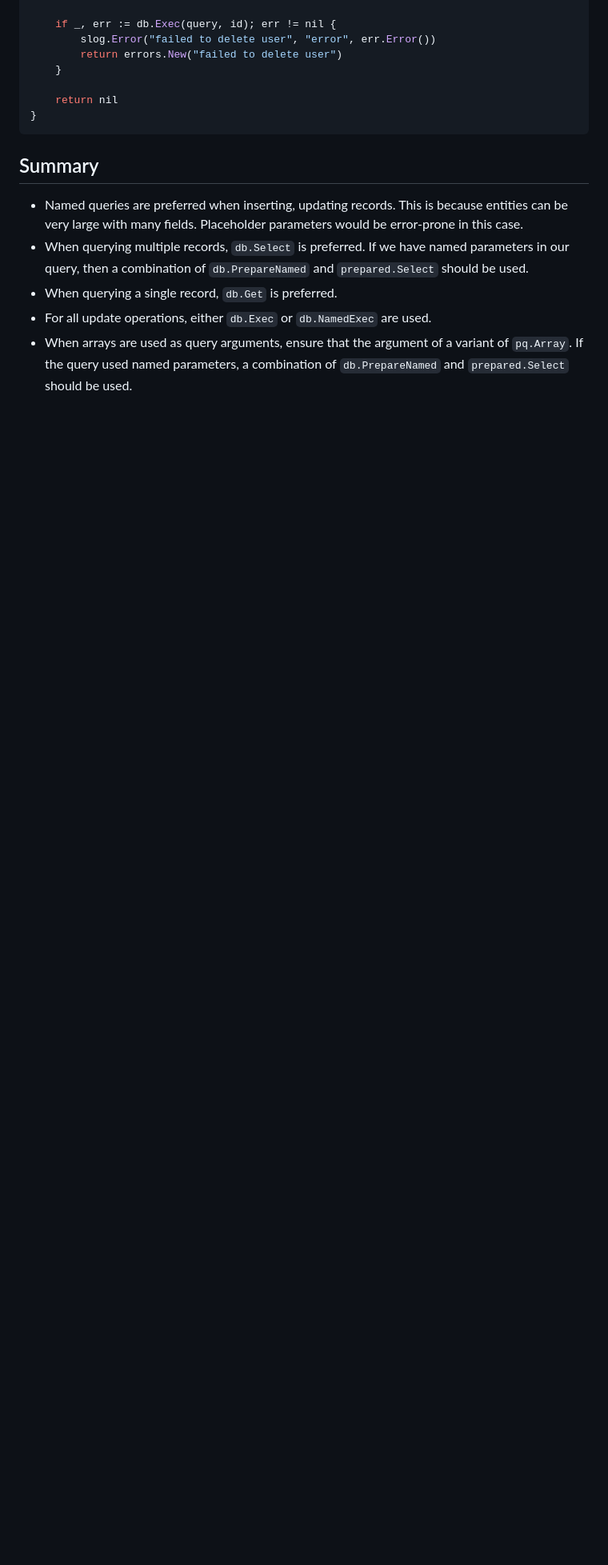
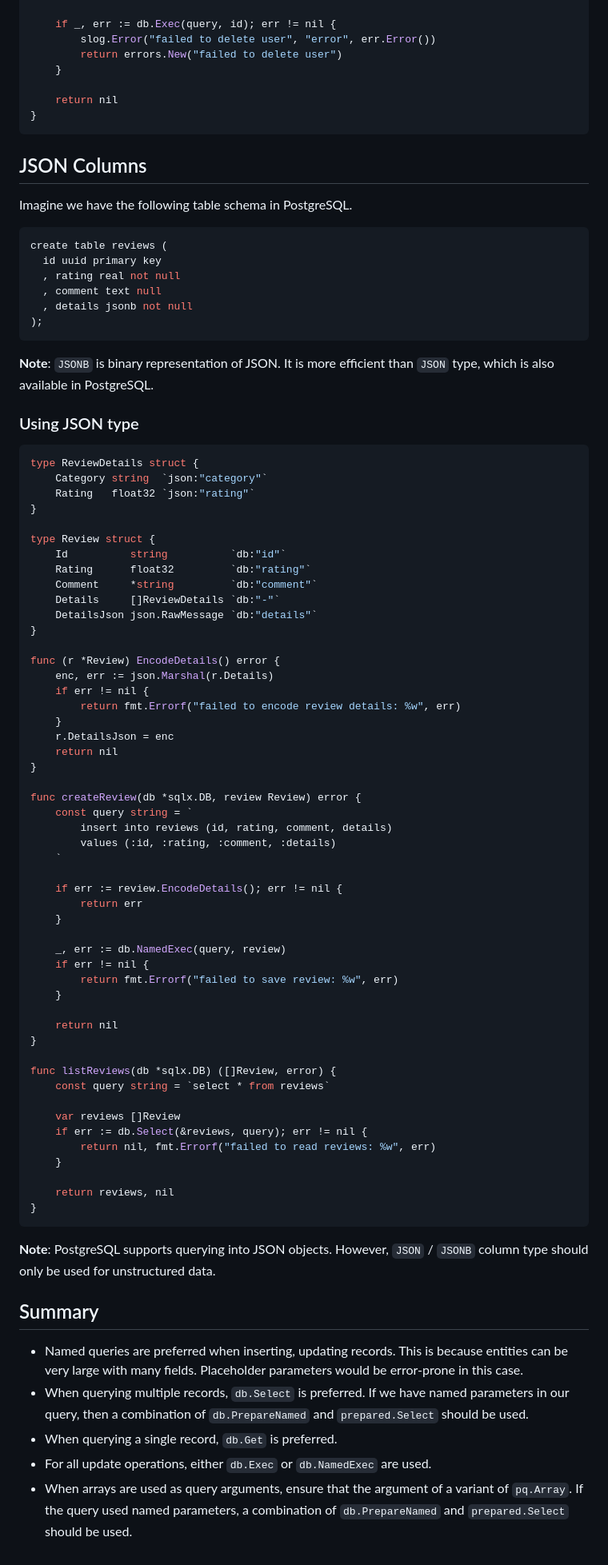
Before and after one commit to moeenn/portfolio, a Markdown page: posts/db-integration-go.md, the part around the change. Shown at 80% size. Rendered like a GitHub page; blank space fills up the shorter version.

Commit message:
added json usage example to go-sqlx article

````diff
--- a/posts/db-integration-go.md
+++ b/posts/db-integration-go.md
@@ -271,6 +271,78 @@ func deleteUser(db *sqlx.DB, id string) error {
 }
 ```
 
+## JSON Columns
+
+Imagine we have the following table schema in PostgreSQL.
+
+```sql
+create table reviews (
+  id uuid primary key
+  , rating real not null
+  , comment text null
+  , details jsonb not null
+);
+```
+
+**Note**: `JSONB` is binary representation of JSON. It is more efficient than `JSON` type, which is also available in PostgreSQL.
+
+### Using JSON type
+
+```go
+type ReviewDetails struct {
+	Category string  `json:"category"`
+	Rating   float32 `json:"rating"`
+}
+
+type Review struct {
+	Id          string          `db:"id"`
+	Rating      float32         `db:"rating"`
+	Comment     *string         `db:"comment"`
+	Details     []ReviewDetails `db:"-"`
+	DetailsJson json.RawMessage `db:"details"`
+}
+
+func (r *Review) EncodeDetails() error {
+	enc, err := json.Marshal(r.Details)
+	if err != nil {
+		return fmt.Errorf("failed to encode review details: %w", err)
+	}
+	r.DetailsJson = enc
+	return nil
+}
+
+func createReview(db *sqlx.DB, review Review) error {
+	const query string = `
+		insert into reviews (id, rating, comment, details)
+		values (:id, :rating, :comment, :details)
+	`
+
+	if err := review.EncodeDetails(); err != nil {
+		return err
+	}
+
+	_, err := db.NamedExec(query, review)
+	if err != nil {
+		return fmt.Errorf("failed to save review: %w", err)
+	}
+
+	return nil
+}
+
+func listReviews(db *sqlx.DB) ([]Review, error) {
+	const query string = `select * from reviews`
+
+	var reviews []Review
+	if err := db.Select(&reviews, query); err != nil {
+		return nil, fmt.Errorf("failed to read reviews: %w", err)
+	}
+
+	return reviews, nil
+}
+```
+
+**Note**: PostgreSQL supports querying into JSON objects. However, `JSON` / `JSONB` column type should only be used for unstructured data.
+
 ## Summary
 
 - Named queries are preferred when inserting, updating records. This is because entities can be very large with many fields. Placeholder parameters would be error-prone in this case.
````
